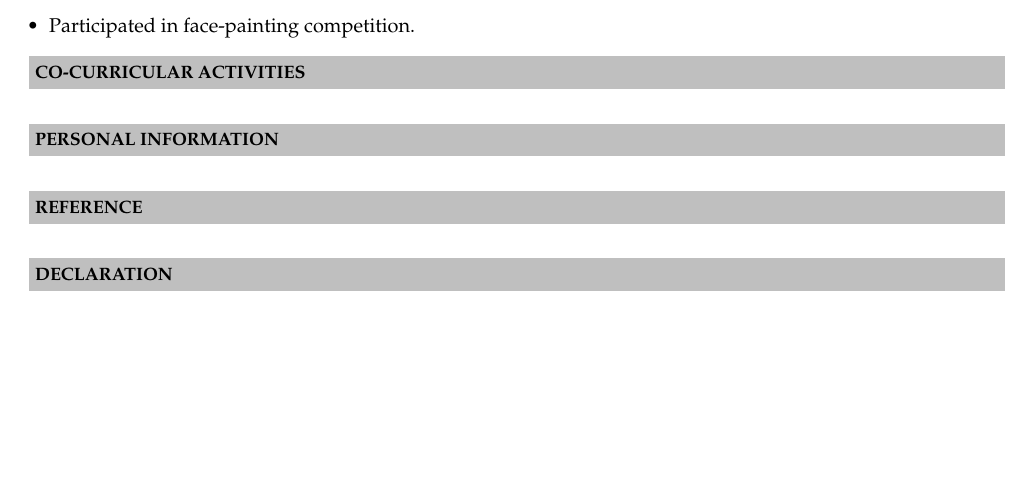
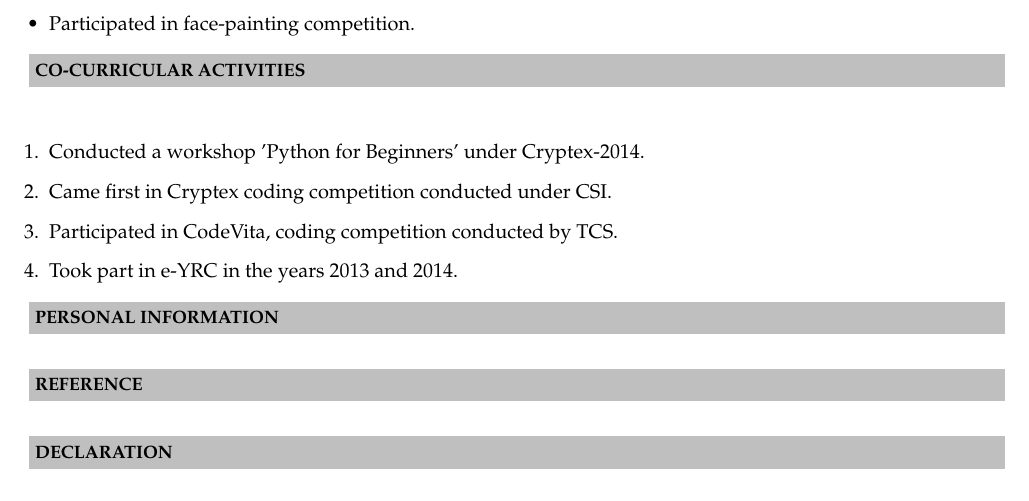
Before and after one commit to NiharikaJ/NiharikaJ_Resume, a LaTeX CV (Resume/NiharikaJ_Resume.tex): part of page 2 of 2, cut so that both start at the same text, the shorter picture padded with empty space. Compiled offline with pdfLaTeX.

Commit message:
Adding co curricular details

```diff
--- a/Resume/NiharikaJ_Resume.tex
+++ b/Resume/NiharikaJ_Resume.tex
@@ -128,6 +128,13 @@ Mumbai- 400074   \\
 
 \resheading{\textbf{CO-CURRICULAR ACTIVITIES} }\\[\lsep]
 \\ \\
+\begin{enumerate}
+	\item \noindent Conducted a workshop 'Python for Beginners' under Cryptex-2014.
+	\item \noindent Came first in Cryptex coding competition conducted under CSI.
+	\item \noindent Participated in CodeVita, coding competition conducted by TCS.
+	\item \noindent Took part in e-YRC in the years 2013 and 2014.
+
+\end{enumerate}
 
 \resheading{\textbf{PERSONAL INFORMATION} }\\[\lsep]
 \\ \\
```
Also changed, not shown: Resume/NiharikaJ_Resume.pdf, 2 other files.
